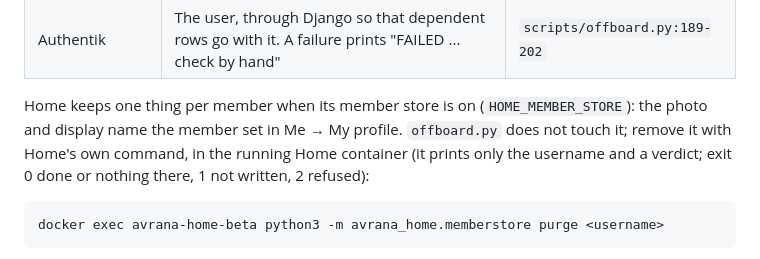
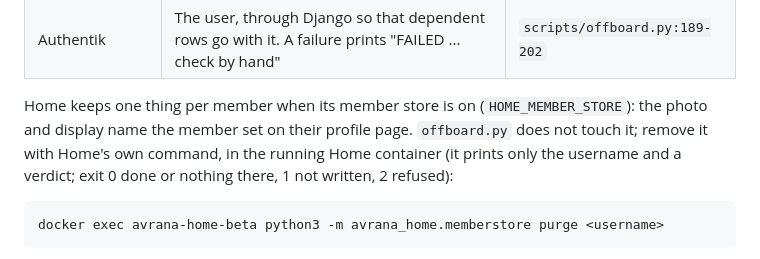
Before and after one commit to rcnechamkin/avrana, a Markdown page: docs/runbooks/offboarding.md, the part around the change. GitHub-like rendering.

Commit message:
Offboarding runbook: no first-person "Me" (member content rule)
Co-Authored-By: Claude Opus 5.5 <noreply@anthropic.com>

````diff
--- a/docs/runbooks/offboarding.md
+++ b/docs/runbooks/offboarding.md
@@ -227,7 +227,7 @@ python3 /home/cody/avrana/scripts/offboard.py <username> --apply --purge
 | Authentik | The user, through Django so that dependent rows go with it. A failure prints "FAILED ... check by hand" | `scripts/offboard.py:189-202` |
 
 Home keeps one thing per member when its member store is on (`HOME_MEMBER_STORE`): the photo and display name the
-member set in Me → My profile. `offboard.py` does not touch it; remove it with Home's own command, in the running Home
+member set on their profile page. `offboard.py` does not touch it; remove it with Home's own command, in the running Home
 container (it prints only the username and a verdict; exit 0 done or nothing there, 1 not written, 2 refused):
 
 ```
````
